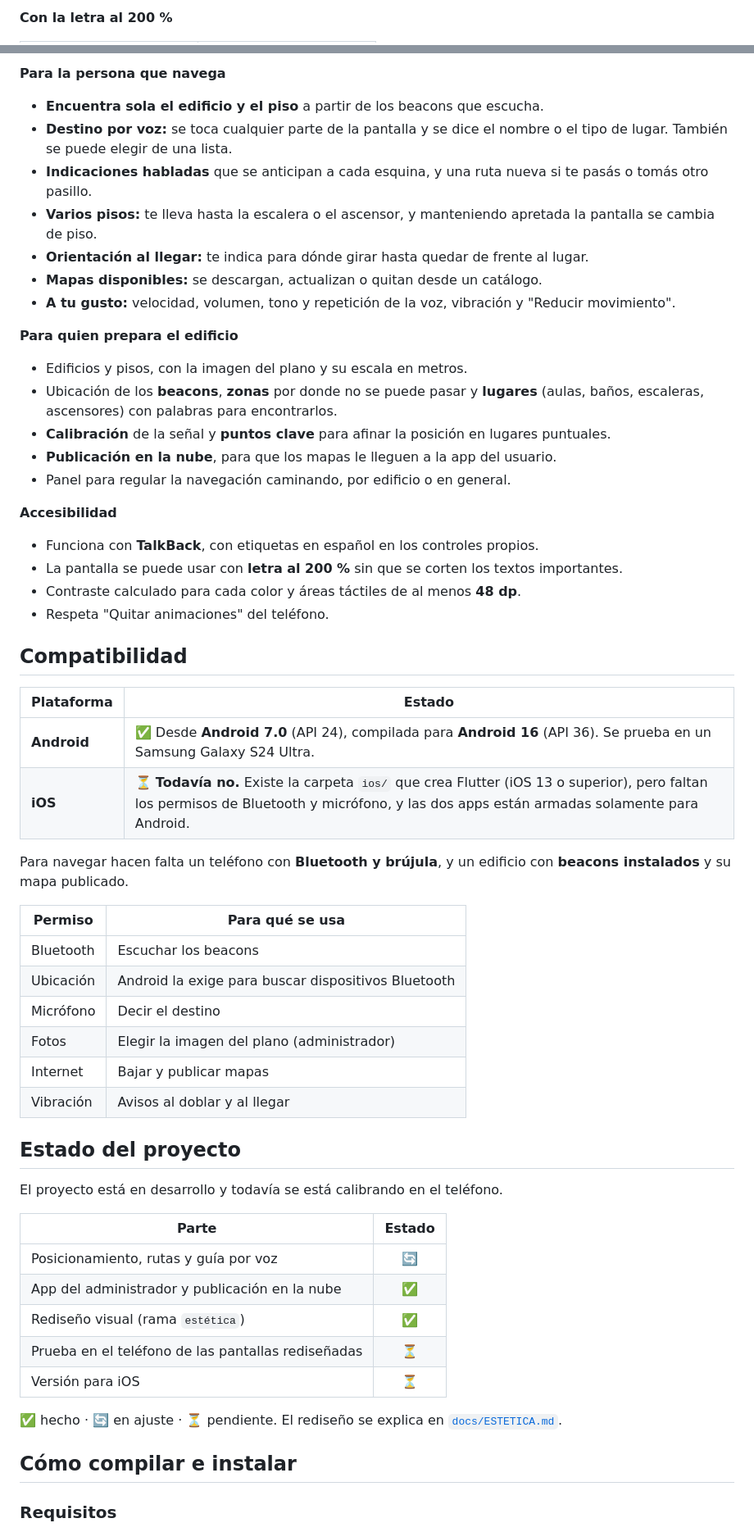
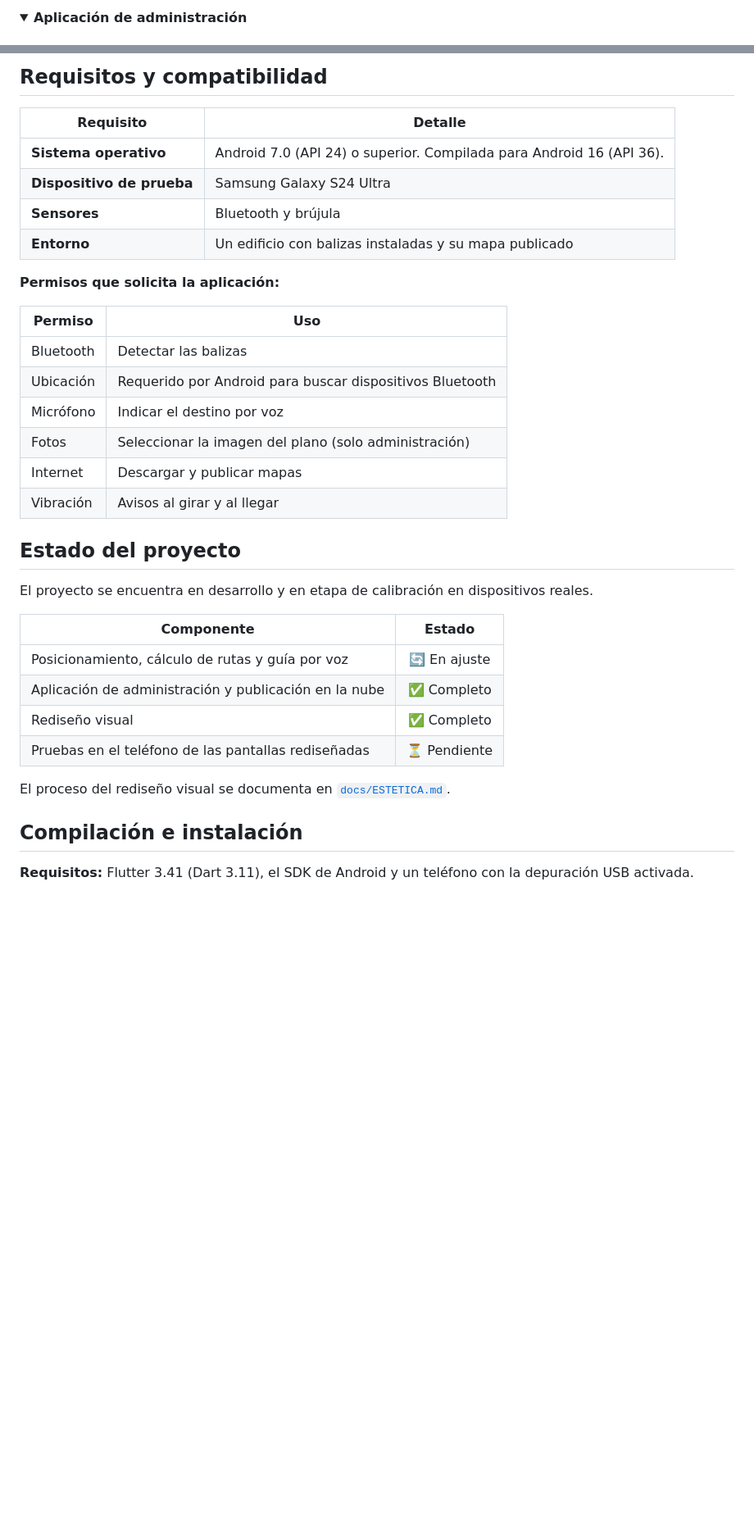
Before and after one commit to proyectoitsv/2026_Blind-Route, a Markdown page: README.md, 2 parts joined by grey strips. Shown at 82% size. Drawn GitHub-style; blank space fills up the shorter version.

```diff
--- a/README.md
+++ b/README.md
@@ -92,5 +135,6 @@ Generadas en la computadora con datos y planos de ejemplo.
 
-**Con la letra al 200 %**
-
+<details open>
+<summary><b>Aplicación de administración</b></summary>
+<br>
 <table>
   <tr>
@@ -103,62 +158,38 @@ Generadas en la computadora con datos y planos de ejemplo.
 
-**Para la persona que navega**
+## Requisitos y compatibilidad
 
-- **Encuentra sola el edificio y el piso** a partir de los beacons que escucha.
-- **Destino por voz:** se toca cualquier parte de la pantalla y se dice el nombre o el tipo de lugar. También se puede elegir de una lista.
-- **Indicaciones habladas** que se anticipan a cada esquina, y una ruta nueva si te pasás o tomás otro pasillo.
-- **Varios pisos:** te lleva hasta la escalera o el ascensor, y manteniendo apretada la pantalla se cambia de piso.
-- **Orientación al llegar:** te indica para dónde girar hasta quedar de frente al lugar.
-- **Mapas disponibles:** se descargan, actualizan o quitan desde un catálogo.
-- **A tu gusto:** velocidad, volumen, tono y repetición de la voz, vibración y "Reducir movimiento".
+| Requisito | Detalle |
+|---|---|
+| **Sistema operativo** | Android 7.0 (API 24) o superior. Compilada para Android 16 (API 36). |
+| **Dispositivo de prueba** | Samsung Galaxy S24 Ultra |
+| **Sensores** | Bluetooth y brújula |
+| **Entorno** | Un edificio con balizas instaladas y su mapa publicado |
 
-**Para quien prepara el edificio**
+**Permisos que solicita la aplicación:**
 
-- Edificios y pisos, con la imagen del plano y su escala en metros.
-- Ubicación de los **beacons**, **zonas** por donde no se puede pasar y **lugares** (aulas, baños, escaleras, ascensores) con palabras para encontrarlos.
-- **Calibración** de la señal y **puntos clave** para afinar la posición en lugares puntuales.
-- **Publicación en la nube**, para que los mapas le lleguen a la app del usuario.
-- Panel para regular la navegación caminando, por edificio o en general.
-
-**Accesibilidad**
-
-- Funciona con **TalkBack**, con etiquetas en español en los controles propios.
-- La pantalla se puede usar con **letra al 200 %** sin que se corten los textos importantes.
-- Contraste calculado para cada color y áreas táctiles de al menos **48 dp**.
-- Respeta "Quitar animaciones" del teléfono.
-
-## Compatibilidad
-
-| Plataforma | Estado |
+| Permiso | Uso |
 |---|---|
-| **Android** | ✅ Desde **Android 7.0** (API 24), compilada para **Android 16** (API 36). Se prueba en un Samsung Galaxy S24 Ultra. |
-| **iOS** | ⏳ **Todavía no.** Existe la carpeta `ios/` que crea Flutter (iOS 13 o superior), pero faltan los permisos de Bluetooth y micrófono, y las dos apps están armadas solamente para Android. |
-
-Para navegar hacen falta un teléfono con **Bluetooth y brújula**, y un edificio con **beacons instalados** y su mapa publicado.
-
-| Permiso | Para qué se usa |
-|---|---|
-| Bluetooth | Escuchar los beacons |
-| Ubicación | Android la exige para buscar dispositivos Bluetooth |
-| Micrófono | Decir el destino |
-| Fotos | Elegir la imagen del plano (administrador) |
-| Internet | Bajar y publicar mapas |
-| Vibración | Avisos al doblar y al llegar |
+| Bluetooth | Detectar las balizas |
+| Ubicación | Requerido por Android para buscar dispositivos Bluetooth |
+| Micrófono | Indicar el destino por voz |
+| Fotos | Seleccionar la imagen del plano (solo administración) |
+| Internet | Descargar y publicar mapas |
+| Vibración | Avisos al girar y al llegar |
 
 ## Estado del proyecto
 
-El proyecto está en desarrollo y todavía se está calibrando en el teléfono.
+El proyecto se encuentra en desarrollo y en etapa de calibración en dispositivos reales.
 
-| Parte | Estado |
+| Componente | Estado |
 |---|:---:|
-| Posicionamiento, rutas y guía por voz | 🔄 |
-| App del administrador y publicación en la nube | ✅ |
-| Rediseño visual (rama `estética`) | ✅ |
-| Prueba en el teléfono de las pantallas rediseñadas | ⏳ |
-| Versión para iOS | ⏳ |
+| Posicionamiento, cálculo de rutas y guía por voz | 🔄 En ajuste |
+| Aplicación de administración y publicación en la nube | ✅ Completo |
+| Rediseño visual | ✅ Completo |
+| Pruebas en el teléfono de las pantallas rediseñadas | ⏳ Pendiente |
 
-✅ hecho · 🔄 en ajuste · ⏳ pendiente. El rediseño se explica en [`docs/ESTETICA.md`](docs/ESTETICA.md).
+El proceso del rediseño visual se documenta en [`docs/ESTETICA.md`](docs/ESTETICA.md).
 
-## Cómo compilar e instalar
+## Compilación e instalación
 
-### Requisitos
+**Requisitos:** Flutter 3.41 (Dart 3.11), el SDK de Android y un teléfono con la depuración USB activada.
 
```
Also changed, not shown: other parts of README.md (+141 -82 lines), docs/ESTETICA.md (+13 -1 lines), docs/estetica/fase-5.7-guiando.jpg, docs/estetica/fase-5.7-llegaste.jpg, docs/estetica/inicio-abajo.jpg (added), docs/estetica/inicio.jpg (added), 8 other files.
